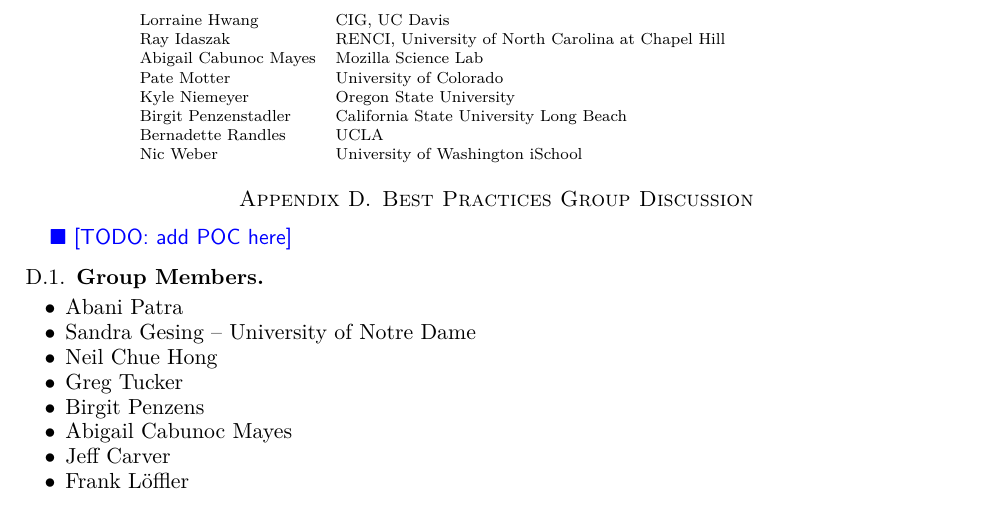
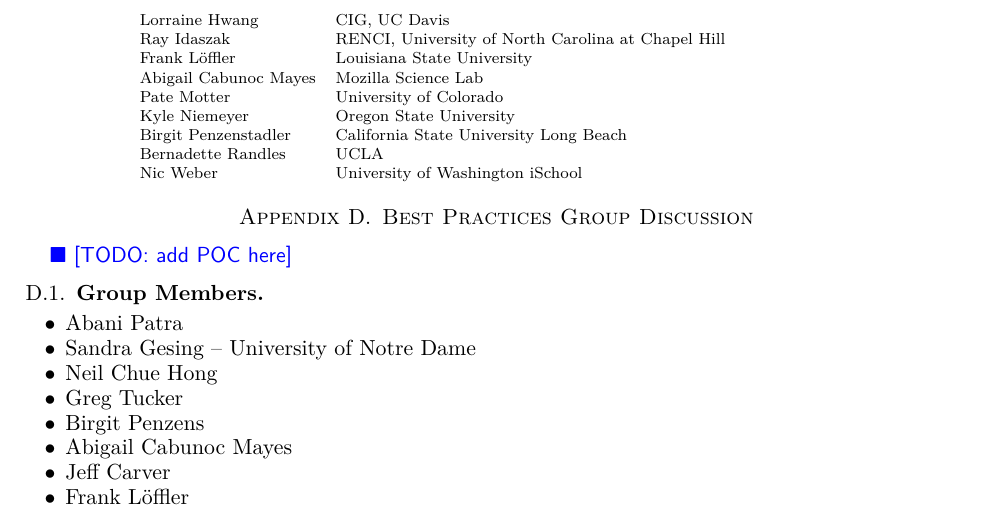
Before and after one commit to WSSSPE/meetings, a LaTeX paper (WSSSPE3/report/WSSSPE3_review.tex, which reads WSSSPE3/report/awardees.tex): part of page 15 of 25, cut so that both start at the same text. Compiled offline with pdfLaTeX.

Commit message:
adding an awardee

```diff
--- a/WSSSPE3/report/awardees.tex
+++ b/WSSSPE3/report/awardees.tex
@@ -6,7 +6,7 @@
 Yuhan Ding &  Illinois Institute of Technology\\
 Lorraine Hwang &  CIG,  UC Davis\\
 Ray Idaszak &  RENCI, University of North Carolina at Chapel Hill\\
-%Frank L\"{o}ffler &  Louisiana State University\\
+Frank L\"{o}ffler &  Louisiana State University\\
 Abigail Cabunoc Mayes &  Mozilla Science Lab\\
 Pate Motter &  University of Colorado\\
 Kyle Niemeyer &  Oregon State University\\
```
